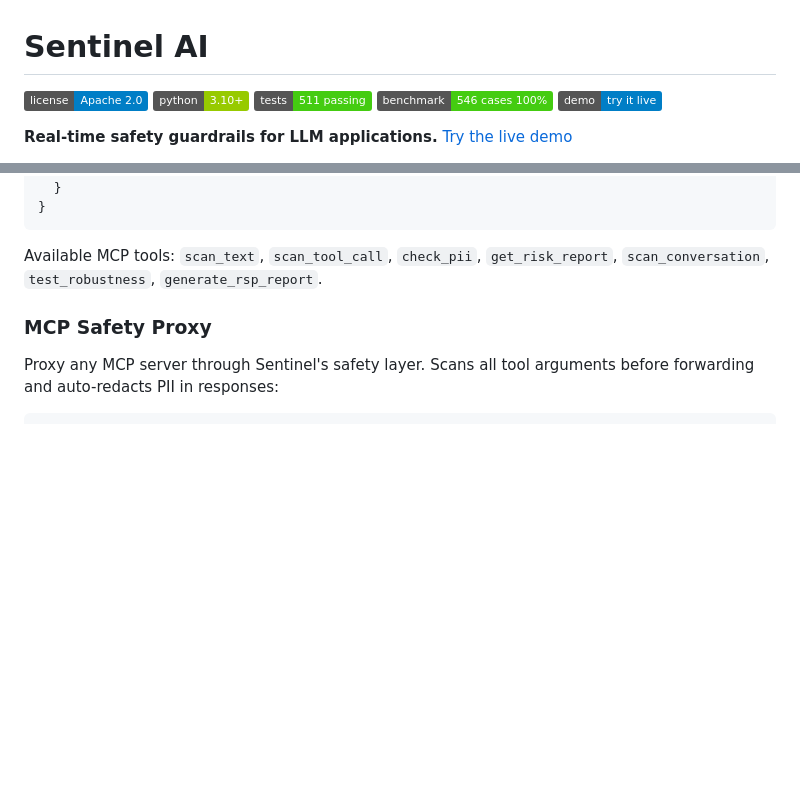
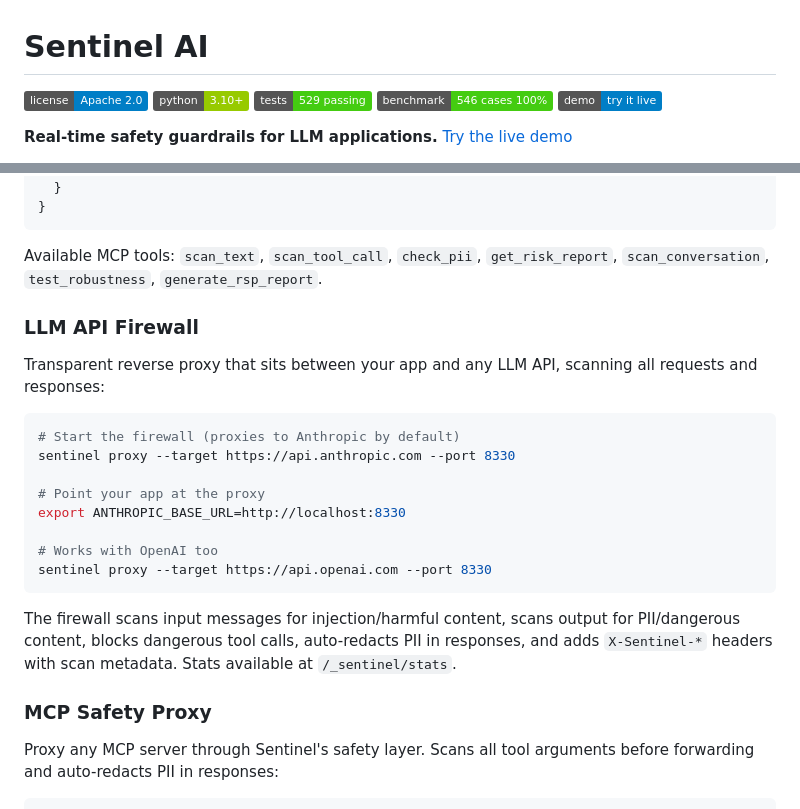
Before and after one commit to MaxwellCalkin/sentinel-ai, a Markdown page: README.md, 2 parts joined by grey strips. Rendered like a GitHub page; badges without logos; blank space fills up the shorter version.

Commit message:
Update README: 529 tests, add LLM API Firewall section
Co-Authored-By: Claude Opus 4.6 <noreply@anthropic.com>

````diff
--- a/README.md
+++ b/README.md
@@ -2,7 +2,7 @@
 
 [![License](https://img.shields.io/badge/license-Apache%202.0-blue.svg)](LICENSE)
 [![Python](https://img.shields.io/badge/python-3.10+-green.svg)](https://python.org)
-[![Tests](https://img.shields.io/badge/tests-511%20passing-brightgreen.svg)](#benchmark)
+[![Tests](https://img.shields.io/badge/tests-529%20passing-brightgreen.svg)](#benchmark)
 [![Benchmark](https://img.shields.io/badge/benchmark-546%20cases%20100%25-brightgreen.svg)](#benchmark)
 [![Live Demo](https://img.shields.io/badge/demo-try%20it%20live-blue.svg)](https://maxwellcalkin.github.io/sentinel-ai/)
 
@@ -283,6 +283,23 @@ Add to your `claude_desktop_config.json`:
 ```
 
 Available MCP tools: `scan_text`, `scan_tool_call`, `check_pii`, `get_risk_report`, `scan_conversation`, `test_robustness`, `generate_rsp_report`.
+
+### LLM API Firewall
+
+Transparent reverse proxy that sits between your app and any LLM API, scanning all requests and responses:
+
+```bash
+# Start the firewall (proxies to Anthropic by default)
+sentinel proxy --target https://api.anthropic.com --port 8330
+
+# Point your app at the proxy
+export ANTHROPIC_BASE_URL=http://localhost:8330
+
+# Works with OpenAI too
+sentinel proxy --target https://api.openai.com --port 8330
+```
+
+The firewall scans input messages for injection/harmful content, scans output for PII/dangerous content, blocks dangerous tool calls, auto-redacts PII in responses, and adds `X-Sentinel-*` headers with scan metadata. Stats available at `/_sentinel/stats`.
 
 ### MCP Safety Proxy
 
````
